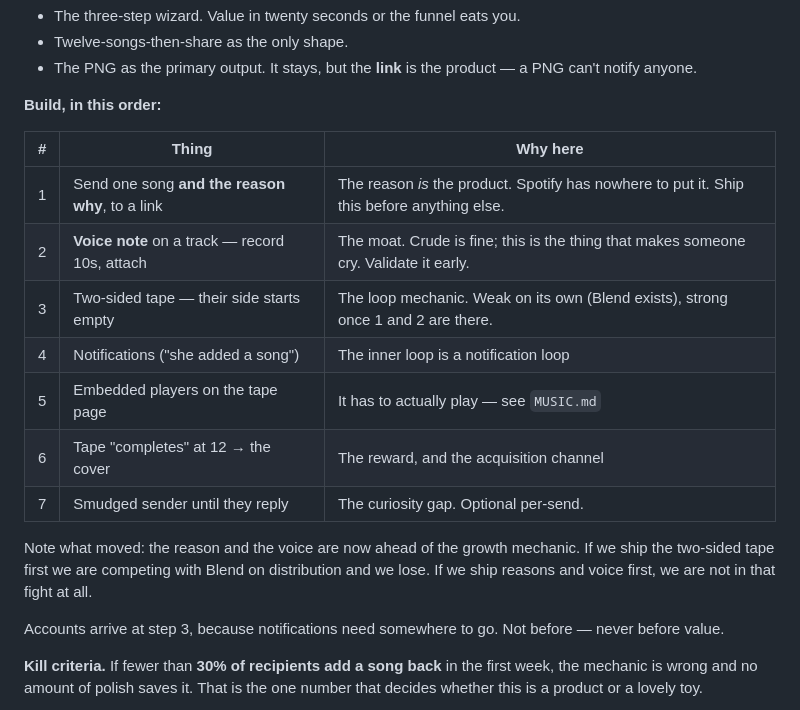
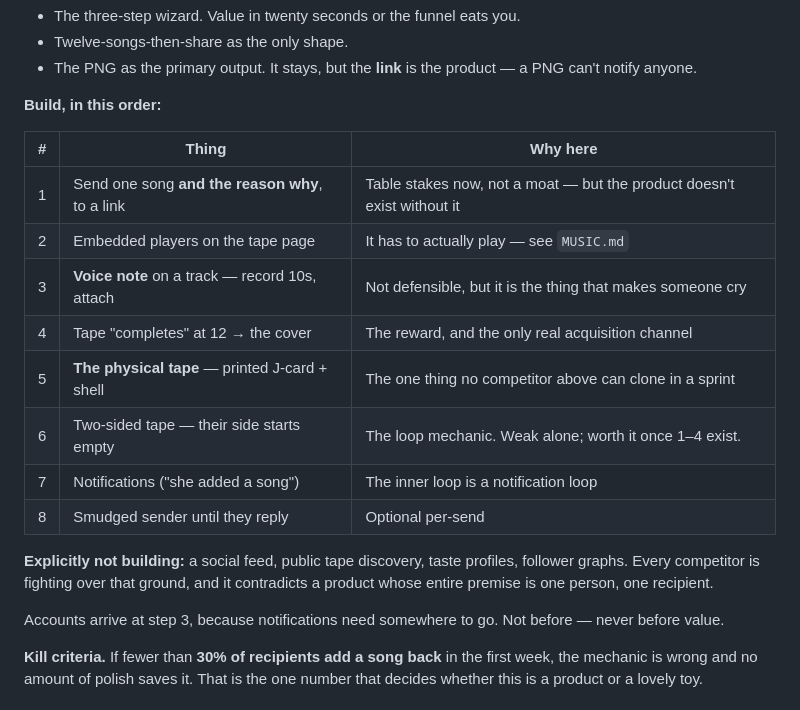
Before and after one commit to pshimanshus/astoryoftwo2, a Markdown page: docs/GROWTH.md, the part around one of its changes. GitHub-like rendering.

```diff
--- a/docs/GROWTH.md
+++ b/docs/GROWTH.md
@@ -164,17 +164,18 @@ Saturate one university's international cohort before touching anything else.
 
 | # | Thing | Why here |
 |---|---|---|
-| 1 | Send one song **and the reason why**, to a link | The reason *is* the product. Spotify has nowhere to put it. Ship this before anything else. |
-| 2 | **Voice note** on a track — record 10s, attach | The moat. Crude is fine; this is the thing that makes someone cry. Validate it early. |
-| 3 | Two-sided tape — their side starts empty | The loop mechanic. Weak on its own (Blend exists), strong once 1 and 2 are there. |
-| 4 | Notifications ("she added a song") | The inner loop is a notification loop |
-| 5 | Embedded players on the tape page | It has to actually play — see `MUSIC.md` |
-| 6 | Tape "completes" at 12 → the cover | The reward, and the acquisition channel |
-| 7 | Smudged sender until they reply | The curiosity gap. Optional per-send. |
+| 1 | Send one song **and the reason why**, to a link | Table stakes now, not a moat — but the product doesn't exist without it |
+| 2 | Embedded players on the tape page | It has to actually play — see `MUSIC.md` |
+| 3 | **Voice note** on a track — record 10s, attach | Not defensible, but it is the thing that makes someone cry |
+| 4 | Tape "completes" at 12 → the cover | The reward, and the only real acquisition channel |
+| 5 | **The physical tape** — printed J-card + shell | The one thing no competitor above can clone in a sprint |
+| 6 | Two-sided tape — their side starts empty | The loop mechanic. Weak alone; worth it once 1–4 exist. |
+| 7 | Notifications ("she added a song") | The inner loop is a notification loop |
+| 8 | Smudged sender until they reply | Optional per-send |
 
-Note what moved: the reason and the voice are now ahead of the growth mechanic.
-If we ship the two-sided tape first we are competing with Blend on distribution
-and we lose. If we ship reasons and voice first, we are not in that fight at all.
+**Explicitly not building:** a social feed, public tape discovery, taste
+profiles, follower graphs. Every competitor is fighting over that ground, and it
+contradicts a product whose entire premise is one person, one recipient.
 
 Accounts arrive at step 3, because notifications need somewhere to go. Not
 before — never before value.
```
Also changed, not shown: other parts of docs/GROWTH.md (+38 -1 lines).
